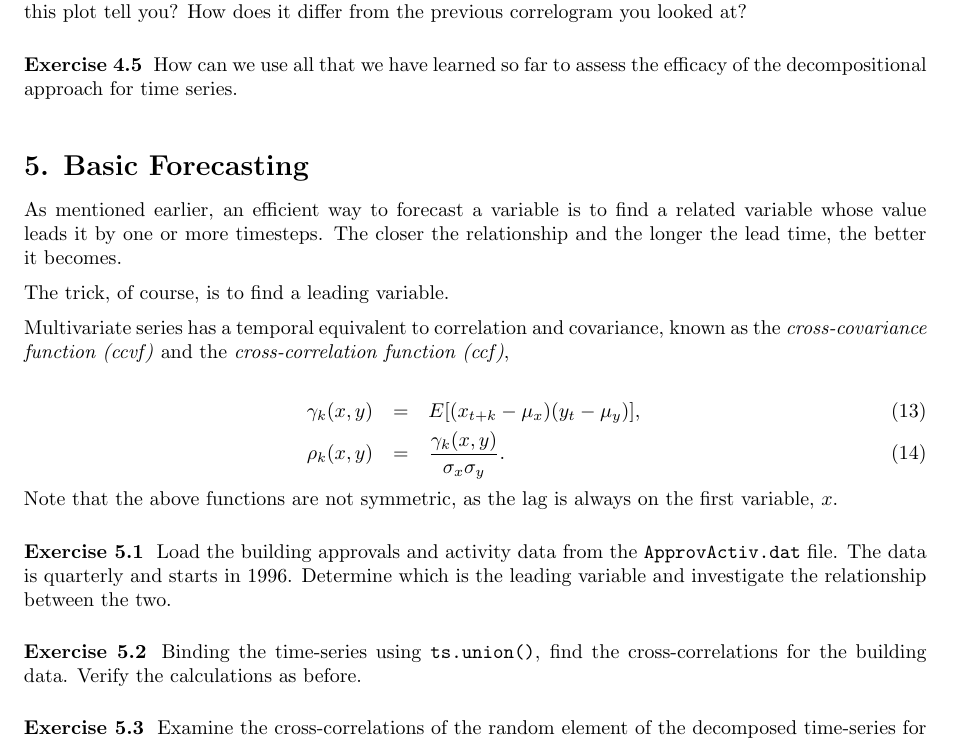
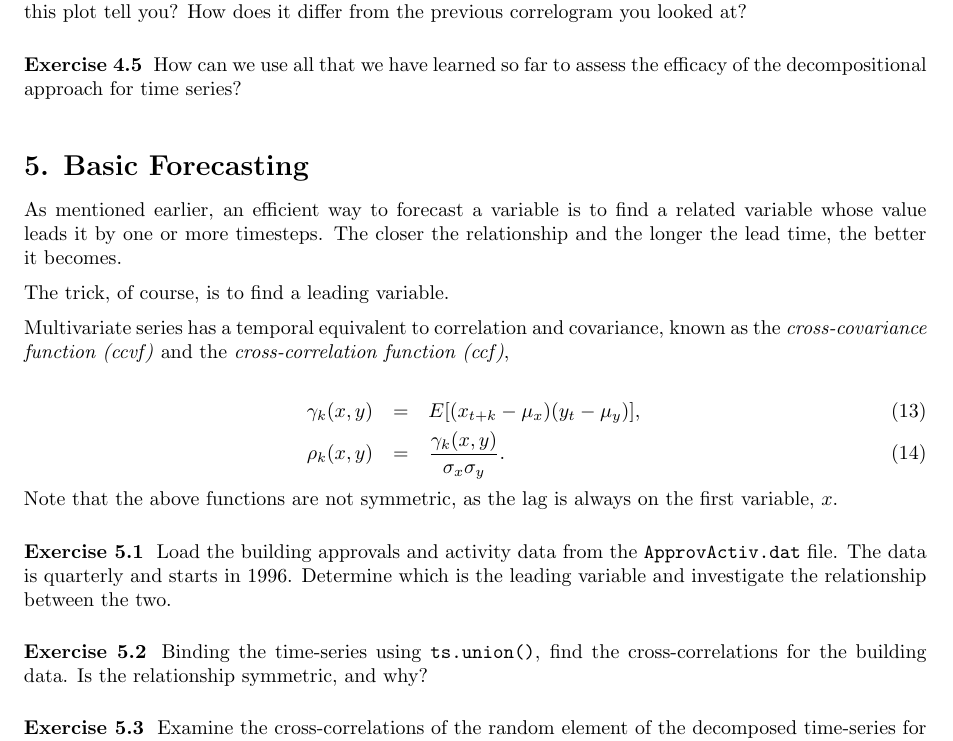
Before and after one commit to kaybenleroll/data_workshops, a LaTeX document (tsworkshop2013/timeseries_workshop_worksheet.tex): part of page 5 of 7, cut so that both start at the same text. Compiled offline with pdfLaTeX.

Commit message:
Finished off the R code for Section 5

```diff
--- a/tsworkshop2013/timeseries_workshop_worksheet.tex
+++ b/tsworkshop2013/timeseries_workshop_worksheet.tex
@@ -370,8 +372,13 @@
 
 \worksheetexercise
 How can we use all that we have learned so far to assess the efficacy
-of the decompositional approach for time series.
+of the decompositional approach for time series?
 
+
+
+%%%
+%%% SECTION: Basic Forecasting
+%%%
 
 \worksheetsection{Basic Forecasting}
 
@@ -407,8 +414,8 @@
 
 \worksheetexercise
 Binding the time-series using \texttt{ts.union()}, find the
-cross-correlations for the building data. Verify the calculations as
-before.
+cross-correlations for the building data. Is the relationship
+symmetric, and why?
 
 \worksheetexercise
 Examine the cross-correlations of the random element of the decomposed
```
Also changed, not shown: tsworkshop2013/timeseries_workshop_worksheet.pdf, tsworkshop2013/timeseries_workshop_worksheet.tex (7 more changed lines), 11 other files.
